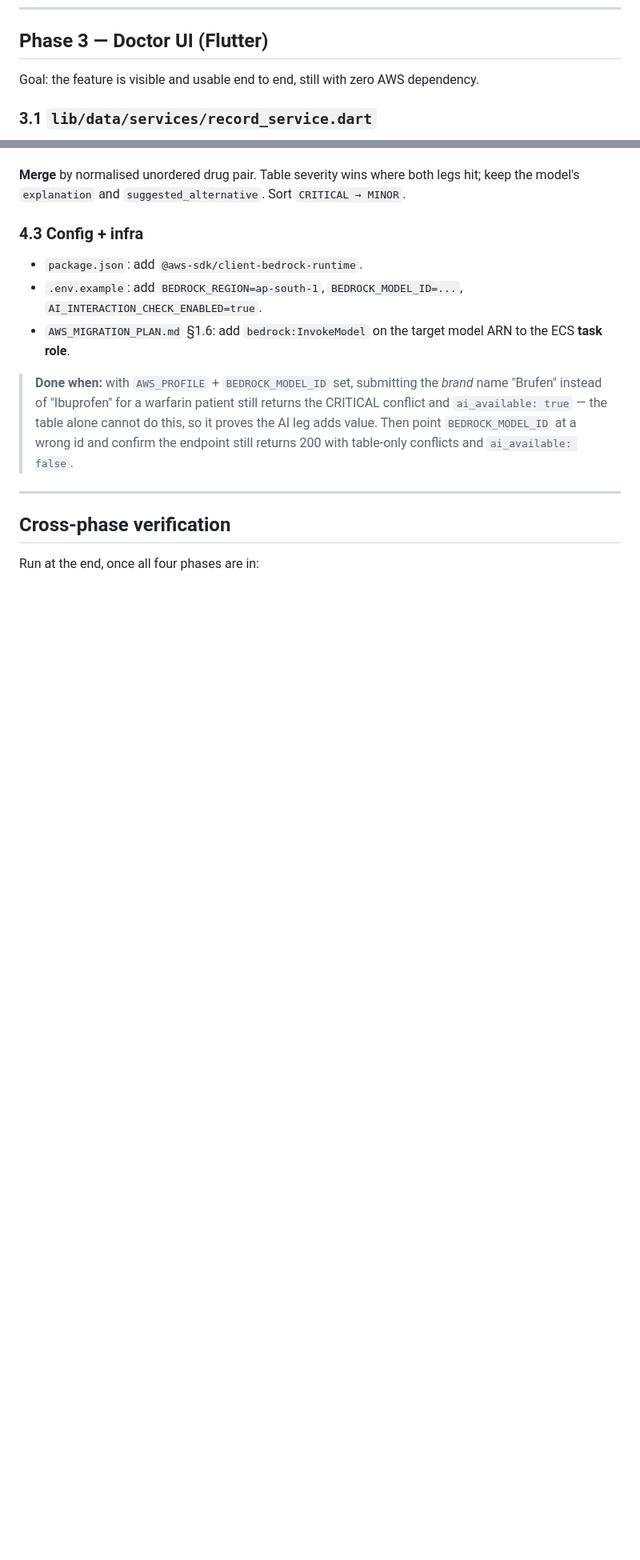
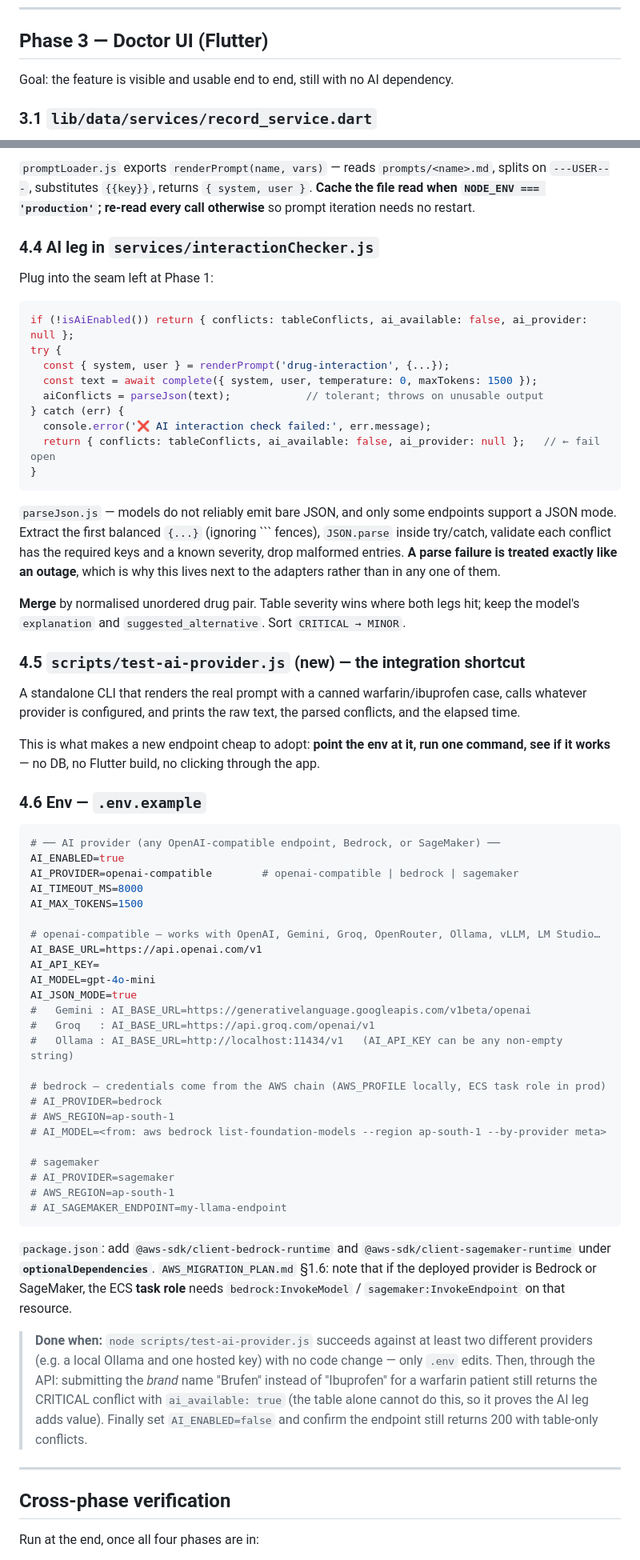
Before and after one commit to Nikizh07/health-records-mini-project, a Markdown page: AI_DRUG_INTERACTION_PLAN.md, 2 parts joined by grey strips. Shown at 80% size. GitHub-like rendering; blank space fills up the shorter version.

Commit message:
changinges in phase 4

````diff
--- a/AI_DRUG_INTERACTION_PLAN.md
+++ b/AI_DRUG_INTERACTION_PLAN.md
@@ -247,7 +250,7 @@ Modify `createMedicalRecord` to accept optional `check_id` and `override_reason`
 
 ## Phase 3 — Doctor UI (Flutter)
 
-Goal: the feature is visible and usable end to end, still with zero AWS dependency.
+Goal: the feature is visible and usable end to end, still with no AI dependency.
 
 ### 3.1 `lib/data/services/record_service.dart`
 
@@ -358,17 +401,78 @@ interaction table; return JSON only.* Set `temperature: 0` and a modest `maxToke
+`promptLoader.js` exports `renderPrompt(name, vars)` — reads `prompts/<name>.md`, splits on `---USER---`,
+substitutes `{{key}}`, returns `{ system, user }`. **Cache the file read when
+`NODE_ENV === 'production'`; re-read every call otherwise** so prompt iteration needs no restart.
+
+### 4.4 AI leg in `services/interactionChecker.js`
+
+Plug into the seam left at Phase 1:
+
+```js
+if (!isAiEnabled()) return { conflicts: tableConflicts, ai_available: false, ai_provider: null };
+try {
+  const { system, user } = renderPrompt('drug-interaction', {...});
+  const text = await complete({ system, user, temperature: 0, maxTokens: 1500 });
+  aiConflicts = parseJson(text);            // tolerant; throws on unusable output
+} catch (err) {
+  console.error('❌ AI interaction check failed:', err.message);
+  return { conflicts: tableConflicts, ai_available: false, ai_provider: null };   // ← fail open
+}
+```
+
+`parseJson.js` — models do not reliably emit bare JSON, and only some endpoints support a JSON mode.
+Extract the first balanced `{...}` (ignoring ``` fences), `JSON.parse` inside try/catch, validate each
+conflict has the required keys and a known severity, drop malformed entries. **A parse failure is treated
+exactly like an outage**, which is why this lives next to the adapters rather than in any one of them.
 
 **Merge** by normalised unordered drug pair. Table severity wins where both legs hit; keep the model's
 `explanation` and `suggested_alternative`. Sort `CRITICAL → MINOR`.
 
-### 4.3 Config + infra
+### 4.5 `scripts/test-ai-provider.js` (new) — the integration shortcut
 
-- `package.json`: add `@aws-sdk/client-bedrock-runtime`.
-- `.env.example`: add `BEDROCK_REGION=ap-south-1`, `BEDROCK_MODEL_ID=...`, `AI_INTERACTION_CHECK_ENABLED=true`.
-- `AWS_MIGRATION_PLAN.md` §1.6: add `bedrock:InvokeModel` on the target model ARN to the ECS **task role**.
+A standalone CLI that renders the real prompt with a canned warfarin/ibuprofen case, calls whatever
+provider is configured, and prints the raw text, the parsed conflicts, and the elapsed time.
 
-> **Done when:** with `AWS_PROFILE` + `BEDROCK_MODEL_ID` set, submitting the *brand* name "Brufen" instead
-> of "Ibuprofen" for a warfarin patient still returns the CRITICAL conflict and `ai_available: true` — the
-> table alone cannot do this, so it proves the AI leg adds value. Then point `BEDROCK_MODEL_ID` at a wrong
-> id and confirm the endpoint still returns 200 with table-only conflicts and `ai_available: false`.
+This is what makes a new endpoint cheap to adopt: **point the env at it, run one command, see if it
+works** — no DB, no Flutter build, no clicking through the app.
+
+### 4.6 Env — `.env.example`
+
+```bash
+# ── AI provider (any OpenAI-compatible endpoint, Bedrock, or SageMaker) ──
+AI_ENABLED=true
+AI_PROVIDER=openai-compatible        # openai-compatible | bedrock | sagemaker
+AI_TIMEOUT_MS=8000
+AI_MAX_TOKENS=1500
+
+# openai-compatible — works with OpenAI, Gemini, Groq, OpenRouter, Ollama, vLLM, LM Studio…
+AI_BASE_URL=https://api.openai.com/v1
+AI_API_KEY=
+AI_MODEL=gpt-4o-mini
+AI_JSON_MODE=true
+#   Gemini : AI_BASE_URL=https://generativelanguage.googleapis.com/v1beta/openai
+#   Groq   : AI_BASE_URL=https://api.groq.com/openai/v1
+#   Ollama : AI_BASE_URL=http://localhost:11434/v1   (AI_API_KEY can be any non-empty string)
+
+# bedrock — credentials come from the AWS chain (AWS_PROFILE locally, ECS task role in prod)
+# AI_PROVIDER=bedrock
+# AWS_REGION=ap-south-1
+# AI_MODEL=<from: aws bedrock list-foundation-models --region ap-south-1 --by-provider meta>
+
+# sagemaker
+# AI_PROVIDER=sagemaker
+# AWS_REGION=ap-south-1
+# AI_SAGEMAKER_ENDPOINT=my-llama-endpoint
+```
+
+`package.json`: add `@aws-sdk/client-bedrock-runtime` and `@aws-sdk/client-sagemaker-runtime` under
+**`optionalDependencies`**. `AWS_MIGRATION_PLAN.md` §1.6: note that if the deployed provider is Bedrock or
+SageMaker, the ECS **task role** needs `bedrock:InvokeModel` / `sagemaker:InvokeEndpoint` on that resource.
+
+> **Done when:** `node scripts/test-ai-provider.js` succeeds against at least two different providers
+> (e.g. a local Ollama and one hosted key) with no code change — only `.env` edits. Then, through the API:
+> submitting the *brand* name "Brufen" instead of "Ibuprofen" for a warfarin patient still returns the
+> CRITICAL conflict with `ai_available: true` (the table alone cannot do this, so it proves the AI leg adds
+> value). Finally set `AI_ENABLED=false` and confirm the endpoint still returns 200 with table-only
+> conflicts.
 
 ---
 
````
Also changed, not shown: other parts of AI_DRUG_INTERACTION_PLAN.md (+97 -51 lines), MEMORY.md (+3 -1 lines).
